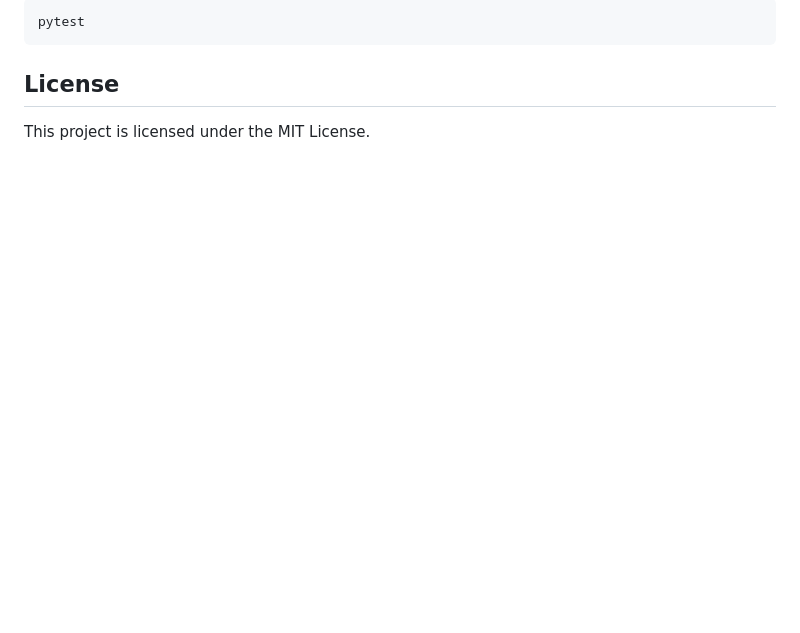
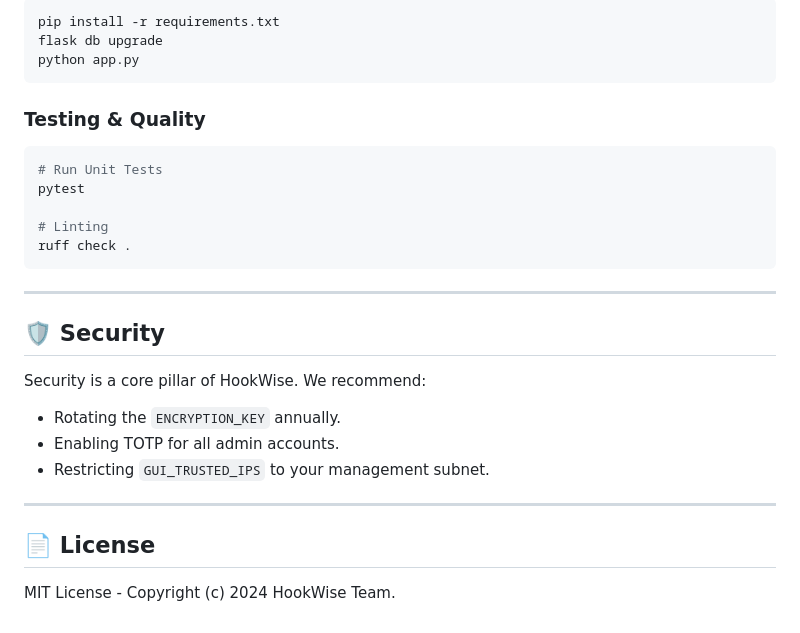
Before and after one commit to arumes31/hookwise, a Markdown page: README.md, the part around one of its changes. Drawn GitHub-style; blank space fills up the shorter version.

````diff
--- a/README.md
+++ b/README.md
@@ -90,7 +120,27 @@ Include `#CW<CompanyIdentifier>` in your monitor or alert title to automatically
 ```bash
-pytest
+pip install -r requirements.txt
+flask db upgrade
+python app.py
 ```
 
-## License
+### Testing & Quality
+```bash
+# Run Unit Tests
+pytest
 
-This project is licensed under the MIT License.
+# Linting
+ruff check .
+```
+
+---
+
+## 🛡️ Security
+Security is a core pillar of HookWise. We recommend:
+- Rotating the `ENCRYPTION_KEY` annually.
+- Enabling TOTP for all admin accounts.
+- Restricting `GUI_TRUSTED_IPS` to your management subnet.
+
+---
+
+## 📄 License
+MIT License - Copyright (c) 2024 HookWise Team.
````
Also changed, not shown: other parts of README.md (+84 -54 lines).
